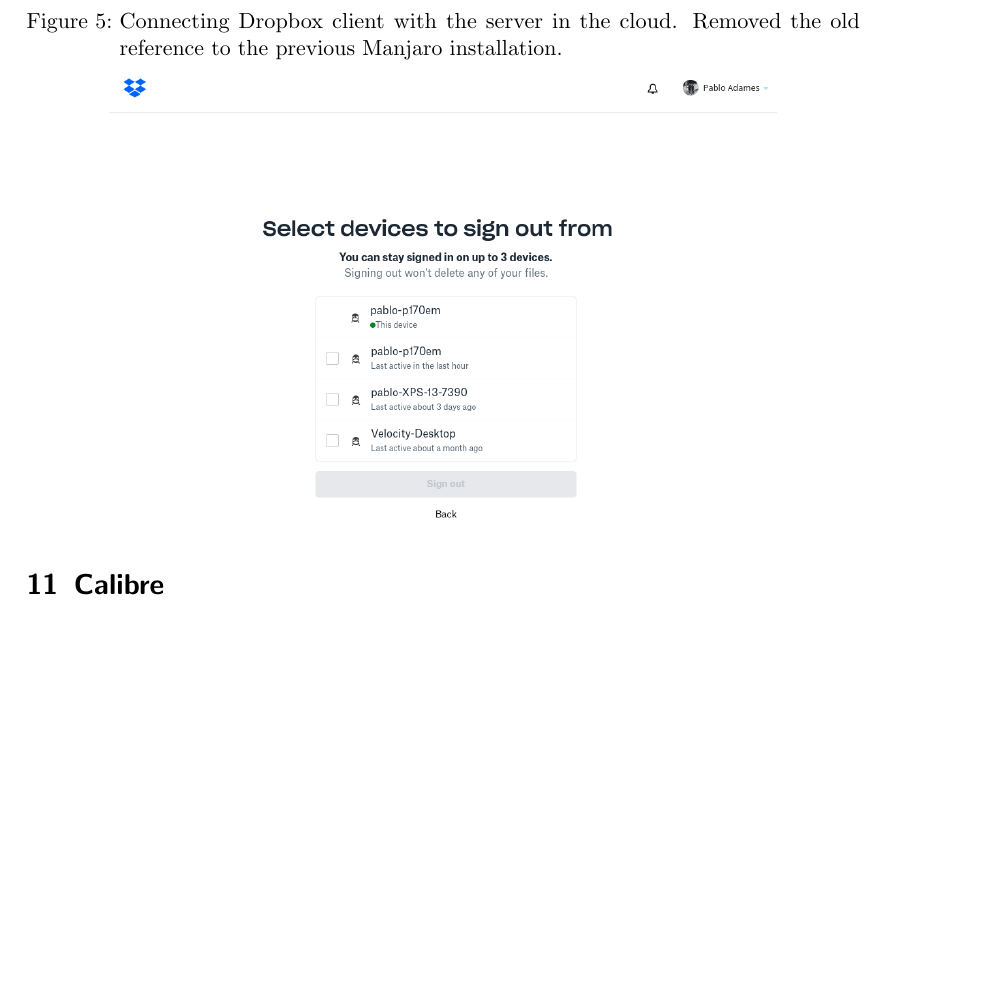
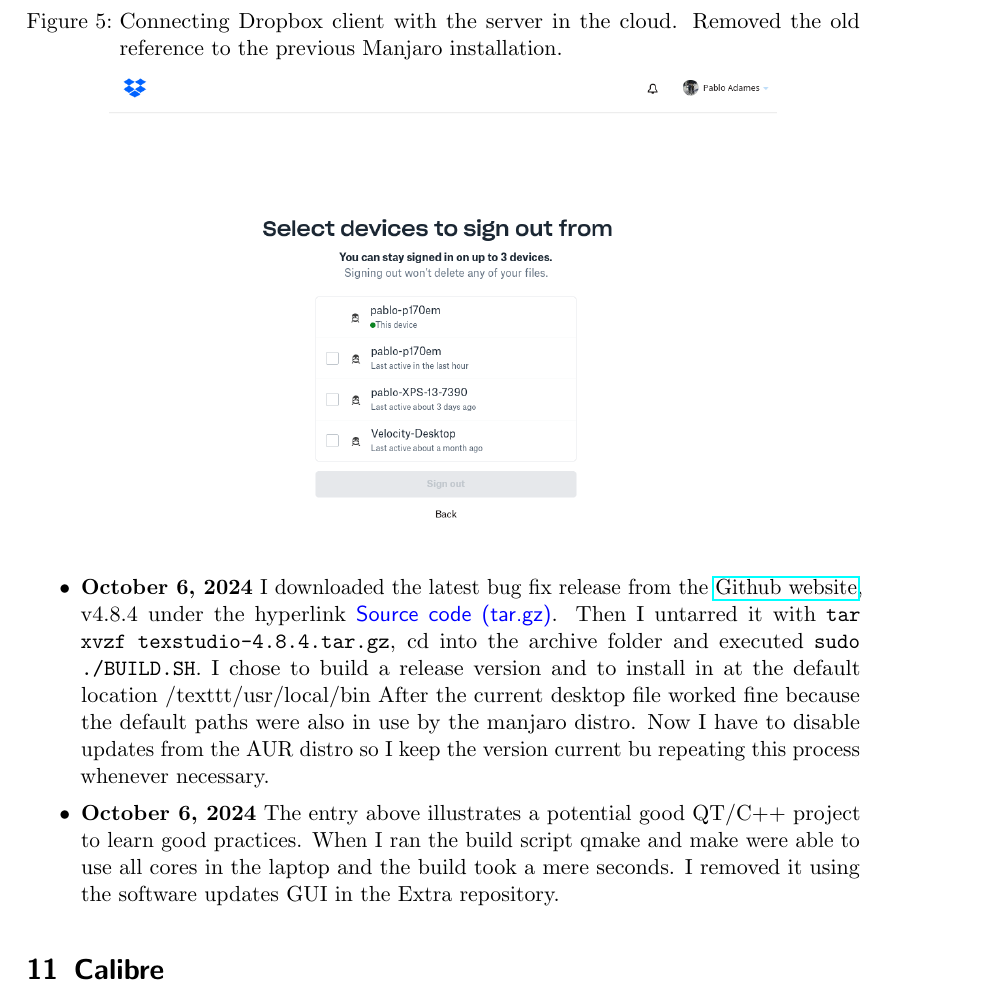
Before and after one commit to padames/manjaro-log, a LaTeX paper (Manjaro_Installations.tex): part of page 9 of 10, cut so that both start at the same text, the shorter picture padded with empty space. Compiled offline with pdfLaTeX.

Commit message:
add(comment)texstudio manual installation from GitHub

```diff
--- a/Manjaro_Installations.tex
+++ b/Manjaro_Installations.tex
@@ -397,3 +399,13 @@
+	\item \textbf{October 6, 2024} I downloaded  the latest bug fix release from the \href{https://github.com/texstudio-org/texstudio/releases}{Github website}, v4.8.4 under the hyperlink \textsf{\textcolor{blue}{Source code (tar.gz)}}.
+	Then I untarred it with \texttt{tar xvzf texstudio-4.8.4.tar.gz}, cd into the  archive folder and executed \texttt{sudo ./BUILD.SH}. I chose to build a release version and to install in at the default location /texttt{/usr/local/bin}
+	After the current desktop file worked fine because the default paths were also in use by the manjaro distro.
+	Now I have to disable updates from the AUR distro so I keep the version current bu repeating this process whenever necessary.
+	\item \textbf{October 6, 2024} The entry above illustrates a potential good QT/C++ project to learn good practices. When I ran the build script qmake and make were able to use all cores in the laptop and the build took a mere seconds.
+	I removed it using the software updates GUI in the Extra repository.
+\end{itemize}
+
+
+
 
 
 \section{Calibre}
```
Also changed, not shown: Manjaro_Installations.tex (6 more changed lines).
